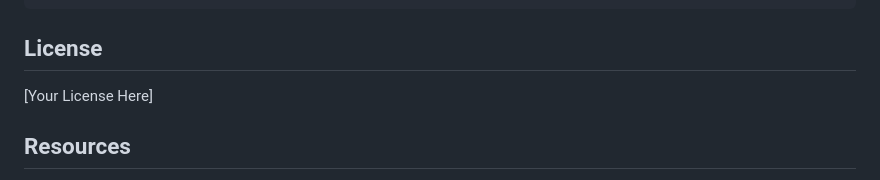
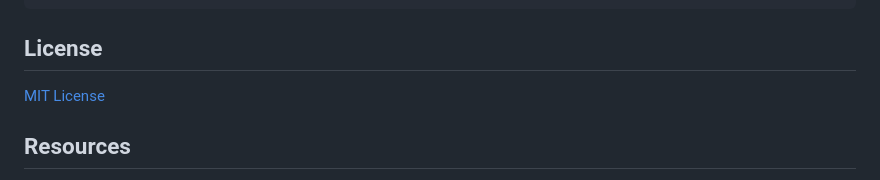
Before and after one commit to maxkoskinen/ca-verda, a Markdown page: README.md, the part around the change. Rendered like a GitHub page.

```diff
--- a/README.md
+++ b/README.md
@@ -208,7 +208,7 @@ Key cluster-autoscaler flags (configured in `manifests/autoscaler/deployment.yam
 
 ## License
 
-[Your License Here]
+[MIT License](LISENCE)
 
 ## Resources
 
```
